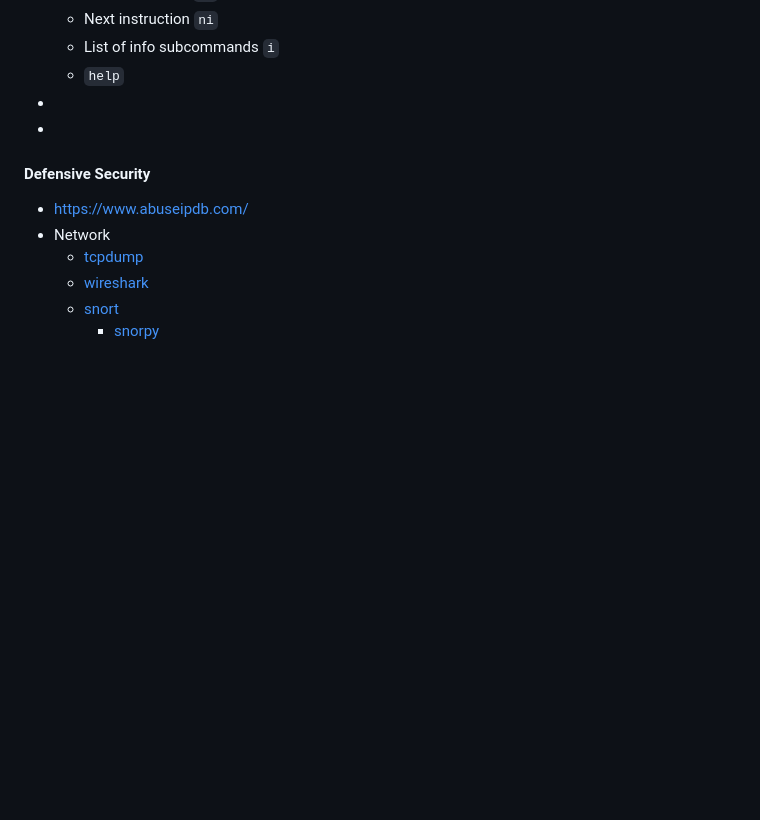
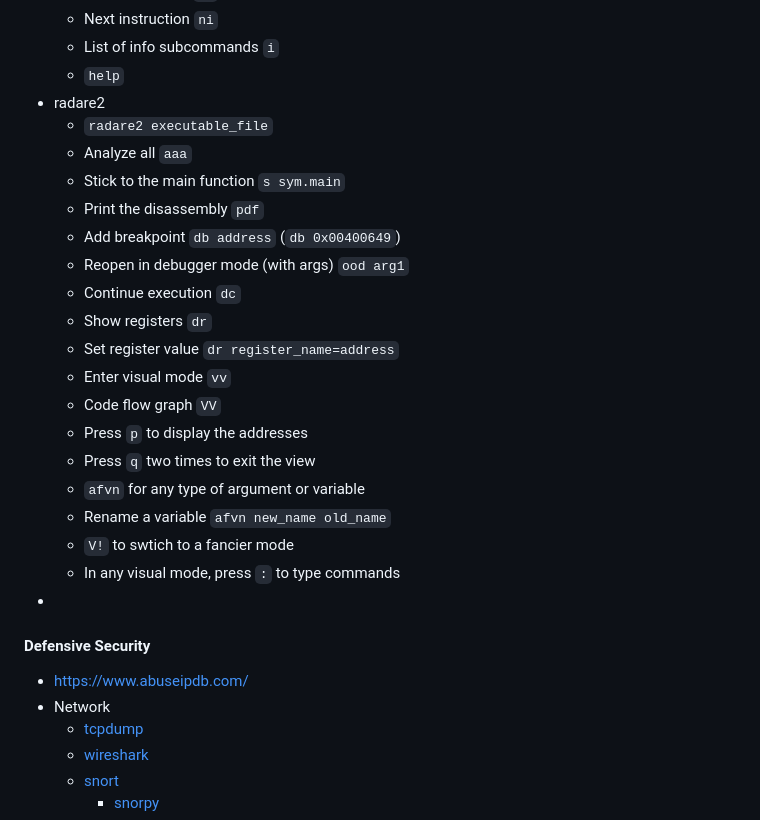
Before and after one commit to smmehrab/cybersecurity, a Markdown page: README.md, the part around the change. Drawn GitHub-style; blank space fills up the shorter version.

Commit message:
liveoverflow 0x07 done

```diff
--- a/README.md
+++ b/README.md
@@ -113,7 +113,24 @@
   * Next instruction `ni`
   * List of info subcommands `i`
   * `help`
-*
+* radare2
+  * `radare2 executable_file`
+  * Analyze all  `aaa`
+  * Stick to the main function `s sym.main`
+  * Print the disassembly `pdf`
+  * Add breakpoint `db address` (`db 0x00400649`)
+  * Reopen in debugger mode (with args) `ood arg1`
+  * Continue execution `dc`
+  * Show registers `dr`
+  * Set register value `dr register_name=address`
+  * Enter visual mode `vv`
+  * Code flow graph `VV`
+  * Press `p` to display the addresses
+  * Press `q` two times to exit the view
+  * `afvn` for any type of argument or variable
+  * Rename a variable `afvn new_name old_name`
+  * `V!` to swtich to a fancier mode
+  * In any visual mode, press `:` to type commands
 *
 
 #### Defensive Security
```
